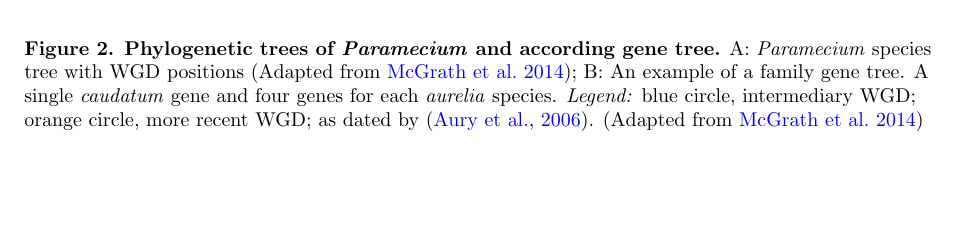
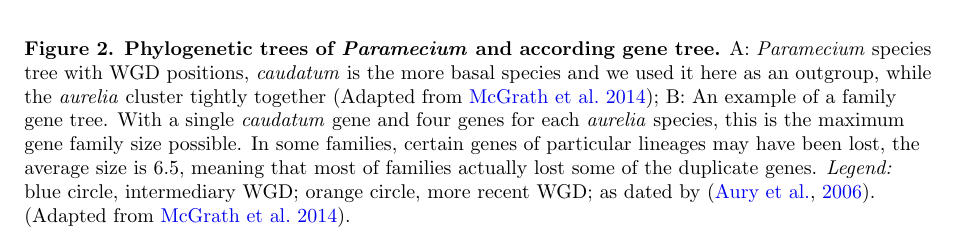
Before and after one commit to Rekyt/Lynch-lab-Report, a LaTeX document (plos_template.tex): part of page 7 of 12, cut so that both start at the same text, the shorter picture padded with empty space. Compiled offline with pdfLaTeX.

Commit message:
Added explanation in legend

```diff
--- a/plos_template.tex
+++ b/plos_template.tex
@@ -136,7 +136,7 @@ I would to thank my advisor Jean-François Goût for his patient and constant su
 \includegraphics[scale=0.7]{Figures/SpeciesGene.png}
 \end{center}
 \caption{
-{\bf Phylogenetic trees of \textit{Paramecium} and according gene tree.} A: \textit{Paramecium} species tree with WGD positions (Adapted from~\citealt{mcgrath_insights_2014}); B: An example of a family gene tree. A single \textit{caudatum} gene and four genes for each \textit{aurelia} species. \textit{Legend:} blue circle, intermediary WGD; orange circle, more recent WGD; as dated by~\citep{aury_global_2006}. (Adapted from \citealt{mcgrath_insights_2014})
+{\bf Phylogenetic trees of \textit{Paramecium} and according gene tree.} A: \textit{Paramecium} species tree with WGD positions, \textit{caudatum} is the more basal species and we used it here as an outgroup, while the \textit{aurelia} cluster tightly together (Adapted from~\citealt{mcgrath_insights_2014}); B: An example of a family gene tree. With a single \textit{caudatum} gene and four genes for each \textit{aurelia} species, this is the maximum gene family size possible. In some families, certain genes of particular lineages may have been lost, the average size is 6.5, meaning that most of families actually lost some of the duplicate genes. \textit{Legend:} blue circle, intermediary WGD; orange circle, more recent WGD; as dated by~\citep{aury_global_2006}. (Adapted from \citealt{mcgrath_insights_2014}).
 }
 \label{fig:DuplicationTree}
 \end{figure}
```
